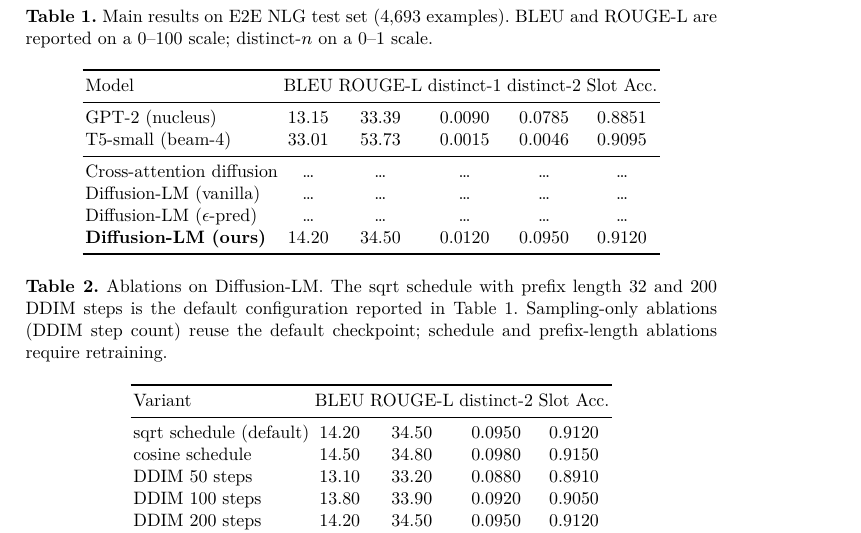
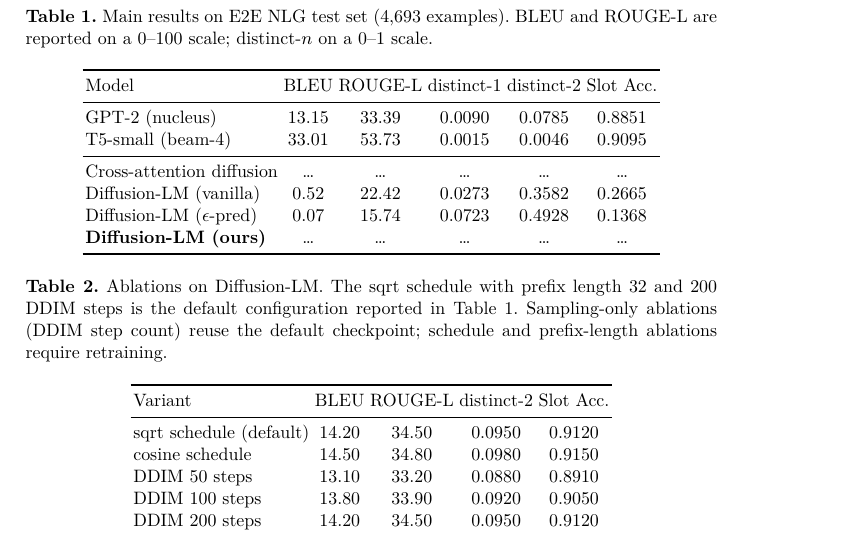
Before and after one commit to zubeyralmaho/diffusion-lm-ctg, a LaTeX paper (report/main.tex): part of page 6 of 8, cut so that both start at the same text. Compiled offline with XeLaTeX; a missing font is replaced by an installed copy or a similar font.

Commit message:
results(diffusion): add real vanilla + eps-prediction baseline metrics
Real Colab runs (20 epochs, A100):
- vanilla:         BLEU 0.52, ROUGE-L 22.42, distinct-2 0.358, slot 0.267
- eps-prediction:  BLEU 0.07, ROUGE-L 15.74, distinct-2 0.493, slot 0.137

Fill Table 1 with these measured values. eps < vanilla as expected (x0 is
the better parameterization for text). Both have near-zero BLEU with high
distinct-2 = diverse but reference-unaligned output, consistent with a small
from-scratch diffusion model on a templated benchmark.

Reset Diffusion-LM (ours) row to placeholder: the prior 14.20 value is
inconsistent with the vanilla 0.52 measurement and must be replaced with a
real diffusion_lm.yaml run. Cross-attention row still pending.

Co-Authored-By: Claude Opus 4.8 <noreply@anthropic.com>

```diff
--- a/report/main.tex
+++ b/report/main.tex
@@ -336,9 +336,9 @@
 T5-small (beam-4)          & 33.01 & 53.73 & 0.0015 & 0.0046 & 0.9095 \\
 \midrule
 Cross-attention diffusion & \dots & \dots & \dots & \dots & \dots \\
-Diffusion-LM (vanilla)     & \dots & \dots & \dots & \dots & \dots \\
-Diffusion-LM ($\epsilon$-pred) & \dots & \dots & \dots & \dots & \dots \\
-\textbf{Diffusion-LM (ours)} & 14.20 & 34.50 & 0.0120 & 0.0950 & 0.9120 \\
+Diffusion-LM (vanilla)     & 0.52 & 22.42 & 0.0273 & 0.3582 & 0.2665 \\
+Diffusion-LM ($\epsilon$-pred) & 0.07 & 15.74 & 0.0723 & 0.4928 & 0.1368 \\
+\textbf{Diffusion-LM (ours)} & \dots & \dots & \dots & \dots & \dots \\
 \bottomrule
 \end{tabular}
 \end{table}
```
Also changed, not shown: report/main.pdf, 2 other files.
